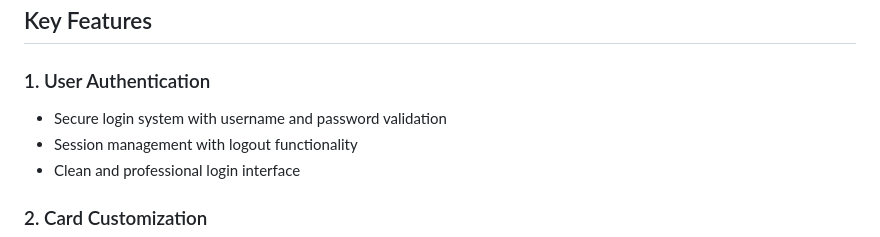
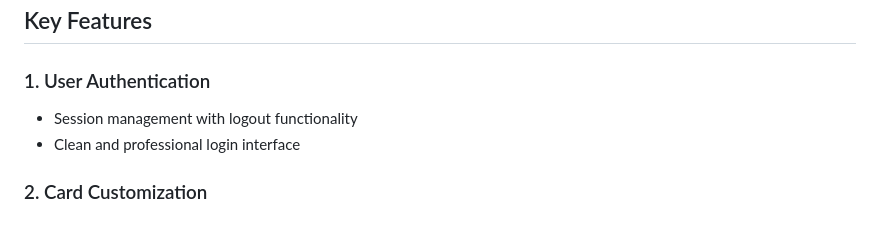
Before and after one commit to punyashhree/the-cardsmith, a Markdown page: README.md, the part around the change. Rendered like a GitHub page.

Commit message:
Revise README for clarity and completeness
Updated project overview, objectives, key features, usage guide, business model, and developer information in README.

```diff
--- a/README.md
+++ b/README.md
@@ -15,7 +15,6 @@
 ## Key Features
 
 ### 1. User Authentication
-- Secure login system with username and password validation
 - Session management with logout functionality
 - Clean and professional login interface
 
```
